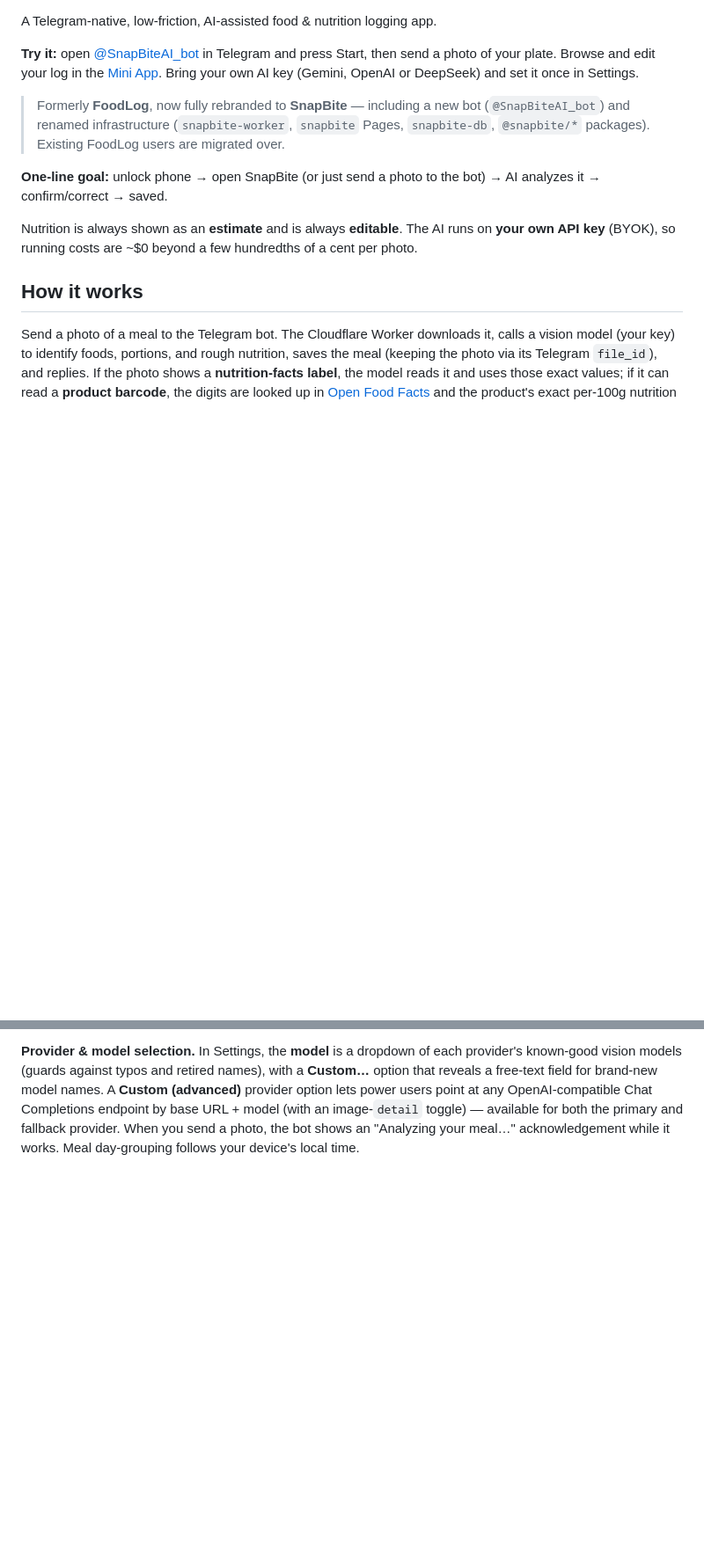
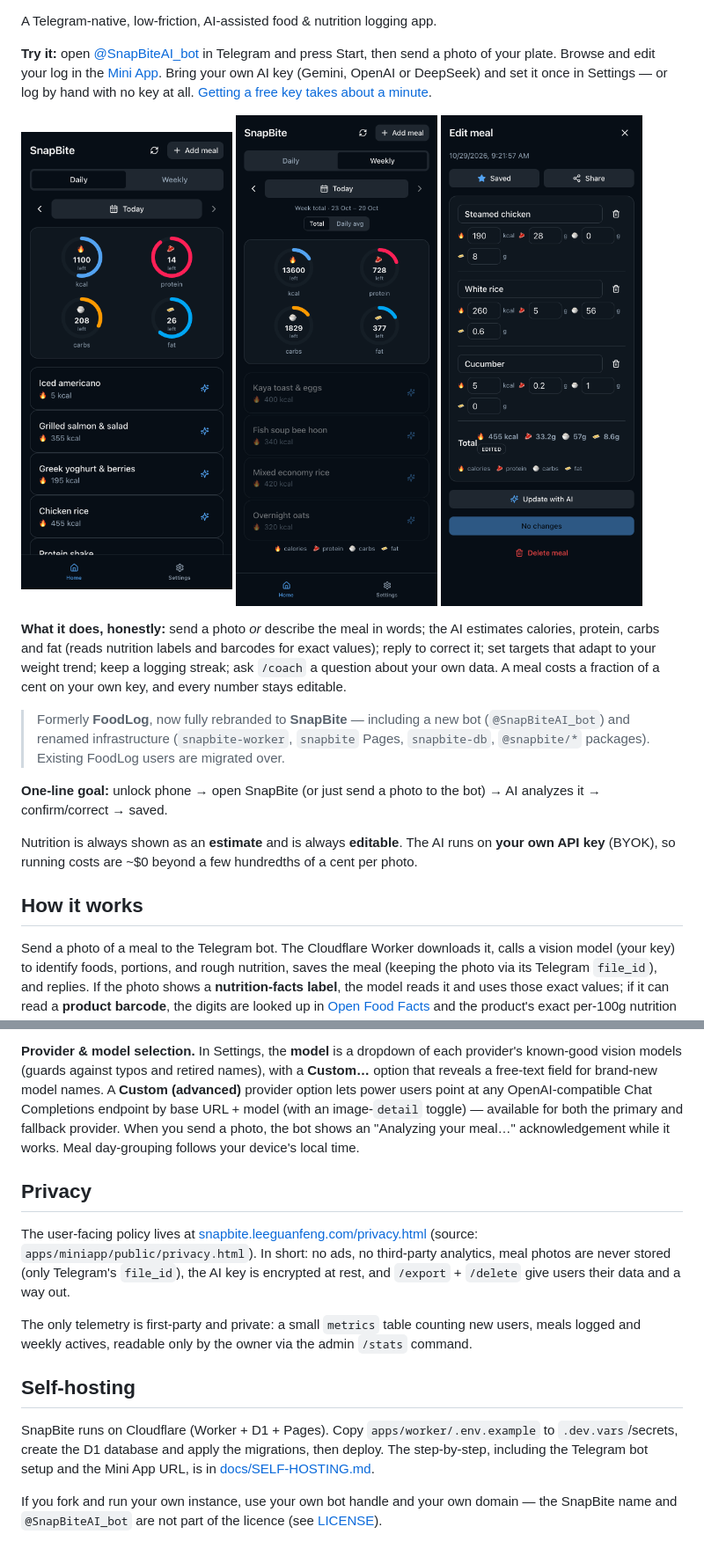
Before and after one commit to lgf2111/snapbite, a Markdown page: README.md, 2 parts joined by grey strips. Shown at 88% size. Rendered like a GitHub page; pictures changed too: docs/screenshots/home.png (added), docs/screenshots/meal.png (added), docs/screenshots/weekly.png (added); blank space fills up the shorter version.

Commit message:
docs+web: 1.0 landing refresh, privacy + free-key pages, screenshots, self-hosting guide, licence

```diff
--- a/README.md
+++ b/README.md
@@ -5,7 +9,20 @@ A Telegram-native, low-friction, AI-assisted food & nutrition logging app.
 **Try it:** open [@SnapBiteAI_bot](https://t.me/SnapBiteAI_bot) in Telegram and press
 Start, then send a photo of your plate. Browse and edit your log in the
 [Mini App](https://snapbite.leeguanfeng.com). Bring your own AI key (Gemini,
-OpenAI or DeepSeek) and set it once in Settings.
+OpenAI or DeepSeek) and set it once in Settings — or log by hand with no key at all.
+[Getting a free key takes about a minute](https://snapbite.leeguanfeng.com/free-key.html).
+
+<p>
+  <img src="docs/screenshots/home.png" alt="Today's log with calorie and macro rings" width="240" />
+  <img src="docs/screenshots/weekly.png" alt="Weekly view" width="240" />
+  <img src="docs/screenshots/meal.png" alt="Editing a meal's foods" width="240" />
+</p>
+
+**What it does, honestly:** send a photo *or* describe the meal in words; the AI
+estimates calories, protein, carbs and fat (reads nutrition labels and barcodes
+for exact values); reply to correct it; set targets that adapt to your weight
+trend; keep a logging streak; ask `/coach` a question about your own data. A meal
+costs a fraction of a cent on your own key, and every number stays editable.
 
 > Formerly **FoodLog**, now fully rebranded to **SnapBite** — including a new bot (`@SnapBiteAI_bot`) and renamed infrastructure (`snapbite-worker`, `snapbite` Pages, `snapbite-db`, `@snapbite/*` packages). Existing FoodLog users are migrated over.
 
@@ -182,3 +199,15 @@ The Mini App (shadcn/ui + Tailwind v4, Telegram theming, native buttons + haptic
 **Portion confidence + one-tap rescale.** Independent evaluations put the weak point of AI calorie estimates on portion sizing, so rather than claim false precision SnapBite leans into its "always an editable estimate" stance. Each analysis already carries an overall `confidence`; when it's below a threshold (`isLowConfidence`, 0.75) the log confirmation gains an inline button row of portion multipliers (`¼× · ½× · 1× · 2×`, `core/portion`). Tapping one sends a tiny `callback_query` (`rsz:<factor>`) that the Worker handles deterministically — it finds the meal from the tapped message, rebuilds the stored `MealResult` from its absolute macros (`detailToMealResult`, no nutrition re-resolution), multiplies every food + the total by the factor (`rescaleMeal`), writes it back via `updateMeal`, and edits the confirmation in place with the buttons still attached so the user can keep nudging. Each tap is relative to the currently-shown meal (`½×` halves it, `2×` doubles it, `1×` is a no-op); confidence and per-value source tags are preserved. No AI re-call, no new weight — just arithmetic and one callback.
 
 **Provider & model selection.** In Settings, the **model** is a dropdown of each provider's known-good vision models (guards against typos and retired names), with a **Custom…** option that reveals a free-text field for brand-new model names. A **Custom (advanced)** provider option lets power users point at any OpenAI-compatible Chat Completions endpoint by base URL + model (with an image-`detail` toggle) — available for both the primary and fallback provider. When you send a photo, the bot shows an "Analyzing your meal…" acknowledgement while it works. Meal day-grouping follows your device's local time.
+
+## Privacy
+
+The user-facing policy lives at [snapbite.leeguanfeng.com/privacy.html](https://snapbite.leeguanfeng.com/privacy.html) (source: `apps/miniapp/public/privacy.html`). In short: no ads, no third-party analytics, meal photos are never stored (only Telegram's `file_id`), the AI key is encrypted at rest, and `/export` + `/delete` give users their data and a way out.
+
+The only telemetry is first-party and private: a small `metrics` table counting new users, meals logged and weekly actives, readable only by the owner via the admin `/stats` command.
+
+## Self-hosting
+
+SnapBite runs on Cloudflare (Worker + D1 + Pages). Copy `apps/worker/.env.example` to `.dev.vars`/secrets, create the D1 database and apply the migrations, then deploy. The step-by-step, including the Telegram bot setup and the Mini App URL, is in [docs/SELF-HOSTING.md](docs/SELF-HOSTING.md).
+
+If you fork and run your own instance, use your own bot handle and your own domain — the SnapBite name and `@SnapBiteAI_bot` are not part of the licence (see [LICENSE](LICENSE)).
```
Also changed, not shown: other parts of README.md (+5 -1 lines), AGENTS.md (added, +68 -0 lines), FEATURES.md (+2 -3 lines), docs/SELF-HOSTING.md (added, +148 -0 lines), 10 other files.
